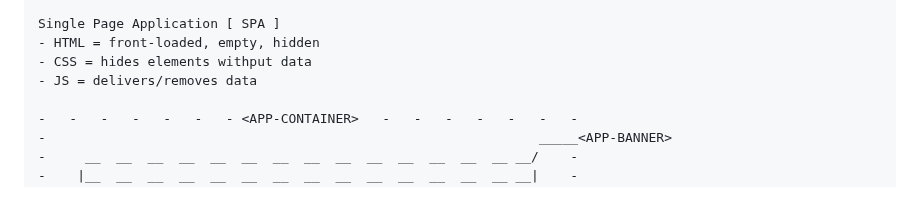
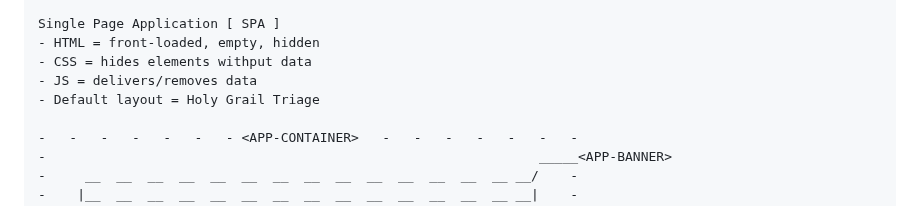
Before and after one commit to D7460N/DHCP, a Markdown page: assets/js/README.md, the part around the change. GitHub-like rendering.

Commit message:
Fix formatting in README for SPA layout section

```diff
--- a/assets/js/README.md
+++ b/assets/js/README.md
@@ -24,6 +24,7 @@ Single Page Application [ SPA ]
 - HTML = front-loaded, empty, hidden
 - CSS = hides elements withput data
 - JS = delivers/removes data
+- Default layout = Holy Grail Triage
 
 -   -   -   -   -   -   - <APP-CONTAINER>   -   -   -   -   -   -   -
 -                                                               _____<APP-BANNER>
```
